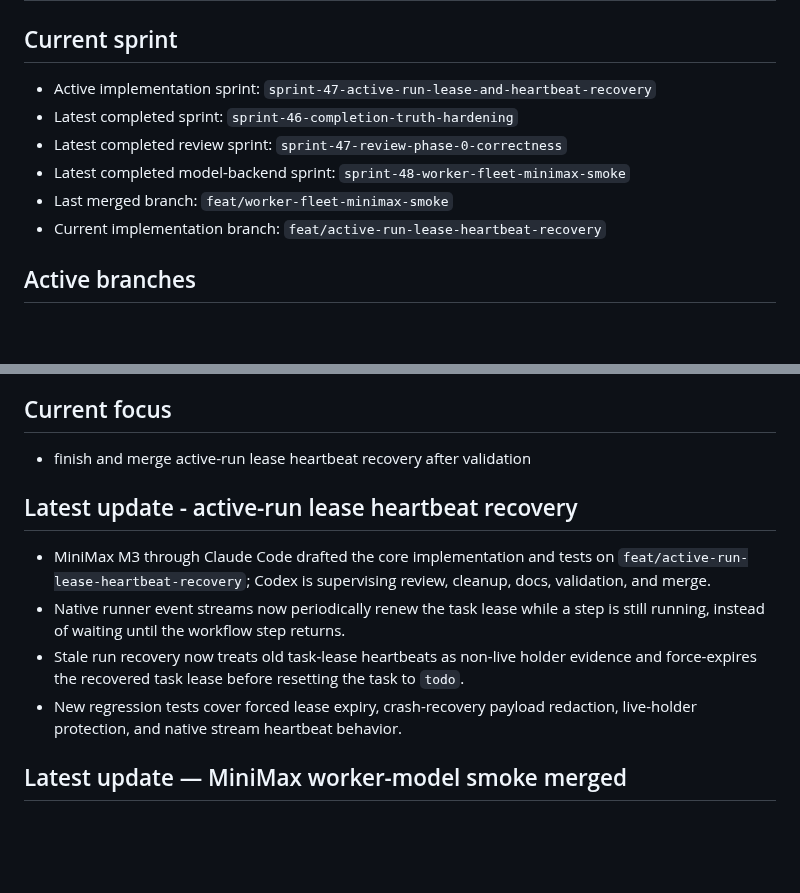
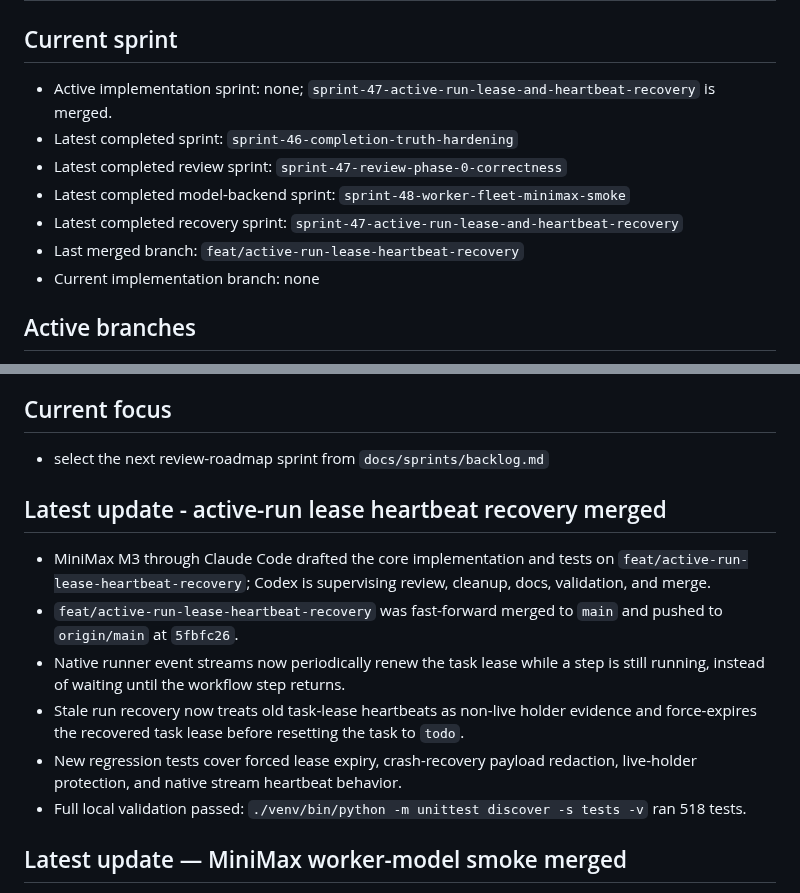
Before and after one commit to masinov/foreman, a Markdown page: docs/STATUS.md, 2 parts joined by grey strips. Drawn GitHub-style; blank space fills up the shorter version.

```diff
--- a/docs/STATUS.md
+++ b/docs/STATUS.md
@@ -2,14 +2,16 @@
 
 ## Current sprint
 
-- Active implementation sprint:
-  `sprint-47-active-run-lease-and-heartbeat-recovery`
+- Active implementation sprint: none; `sprint-47-active-run-lease-and-heartbeat-recovery`
+  is merged.
 - Latest completed sprint: `sprint-46-completion-truth-hardening`
 - Latest completed review sprint: `sprint-47-review-phase-0-correctness`
 - Latest completed model-backend sprint:
   `sprint-48-worker-fleet-minimax-smoke`
-- Last merged branch: `feat/worker-fleet-minimax-smoke`
-- Current implementation branch: `feat/active-run-lease-heartbeat-recovery`
+- Latest completed recovery sprint:
+  `sprint-47-active-run-lease-and-heartbeat-recovery`
+- Last merged branch: `feat/active-run-lease-heartbeat-recovery`
+- Current implementation branch: none
 
 ## Active branches
 
@@ -29,13 +31,15 @@
 
 ## Current focus
 
-- finish and merge active-run lease heartbeat recovery after validation
+- select the next review-roadmap sprint from `docs/sprints/backlog.md`
 
-## Latest update - active-run lease heartbeat recovery
+## Latest update - active-run lease heartbeat recovery merged
 
 - MiniMax M3 through Claude Code drafted the core implementation and tests on
   `feat/active-run-lease-heartbeat-recovery`; Codex is supervising review,
   cleanup, docs, validation, and merge.
+- `feat/active-run-lease-heartbeat-recovery` was fast-forward merged to
+  `main` and pushed to `origin/main` at `5fbfc26`.
 - Native runner event streams now periodically renew the task lease while a
   step is still running, instead of waiting until the workflow step returns.
 - Stale run recovery now treats old task-lease heartbeats as non-live holder
@@ -43,6 +47,8 @@
   to `todo`.
 - New regression tests cover forced lease expiry, crash-recovery payload
   redaction, live-holder protection, and native stream heartbeat behavior.
+- Full local validation passed:
+  `./venv/bin/python -m unittest discover -s tests -v` ran 518 tests.
 
 ## Latest update — MiniMax worker-model smoke merged
 
```
Also changed, not shown: docs/prs/docs-active-run-lease-closeout.md (added, +39 -0 lines), docs/sprints/current.md (+14 -4 lines).
